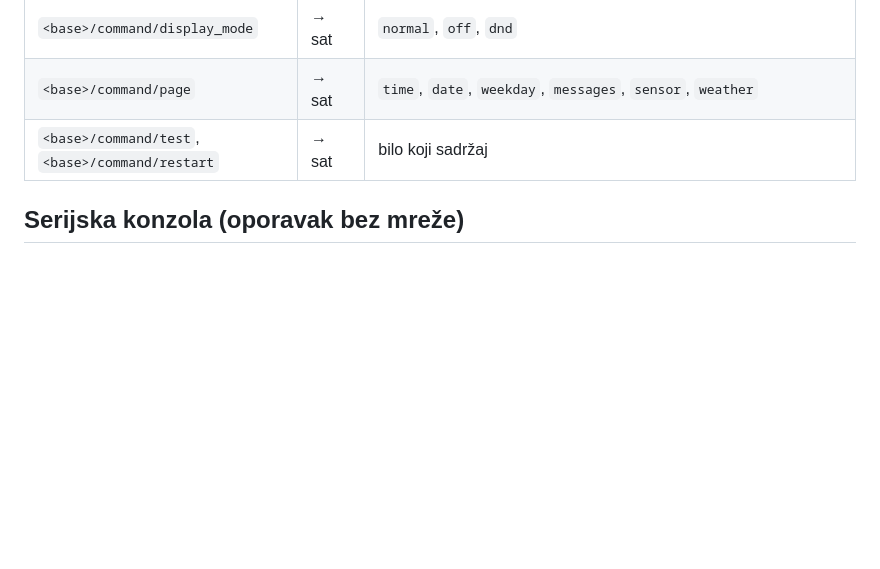
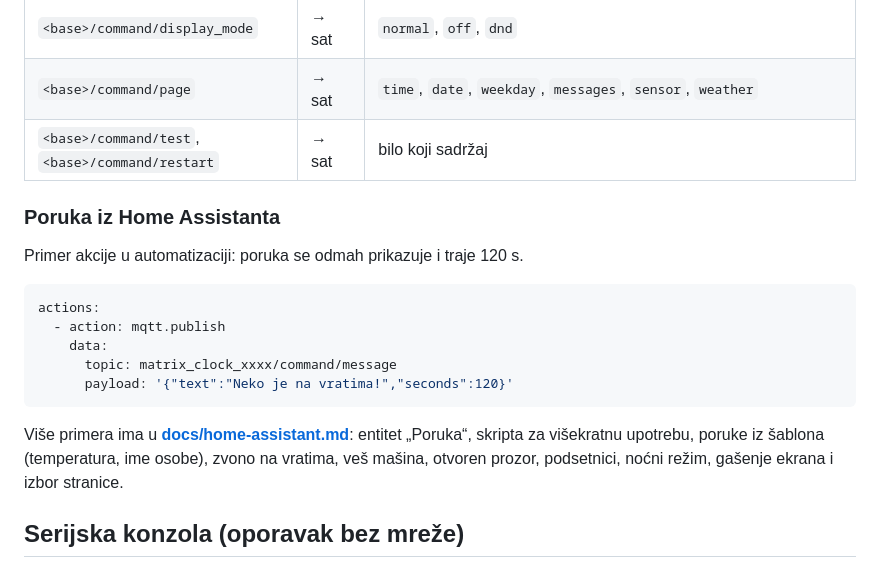
Before and after one commit to zoomtronicOR/NodeMcu-ESP8266-LED-Matrix-clock-for-Home-Assistant, a Markdown page: README.md, the part around the change. Rendered like a GitHub page; blank space fills up the shorter version.

Commit message:
Home Assistant: primeri akcija za slanje poruka i komandi na sat
Co-Authored-By: Claude Opus 5.5 <noreply@anthropic.com>

````diff
--- a/README.md
+++ b/README.md
@@ -165,6 +165,22 @@ prestara (posle tri propuštena osvežavanja, a najmanje 1 h), stranica se presk
 | `<base>/command/page` | → sat | `time`, `date`, `weekday`, `messages`, `sensor`, `weather` |
 | `<base>/command/test`, `<base>/command/restart` | → sat | bilo koji sadržaj |
 
+### Poruka iz Home Assistanta
+
+Primer akcije u automatizaciji: poruka se odmah prikazuje i traje 120 s.
+
+```yaml
+actions:
+  - action: mqtt.publish
+    data:
+      topic: matrix_clock_xxxx/command/message
+      payload: '{"text":"Neko je na vratima!","seconds":120}'
+```
+
+Više primera ima u **[docs/home-assistant.md](docs/home-assistant.md)**: entitet „Poruka“,
+skripta za višekratnu upotrebu, poruke iz šablona (temperatura, ime osobe), zvono na vratima,
+veš mašina, otvoren prozor, podsetnici, noćni režim, gašenje ekrana i izbor stranice.
+
 ## Serijska konzola (oporavak bez mreže)
 
 Komande se kucaju na 115200 baud: `help`, `status`, `wifi <ssid>|<lozinka>`, `portal`, `msg <tekst>`, `test`, `restart`, `factory`.
````
Also changed, not shown: docs/home-assistant.md (added, +293 -0 lines).
